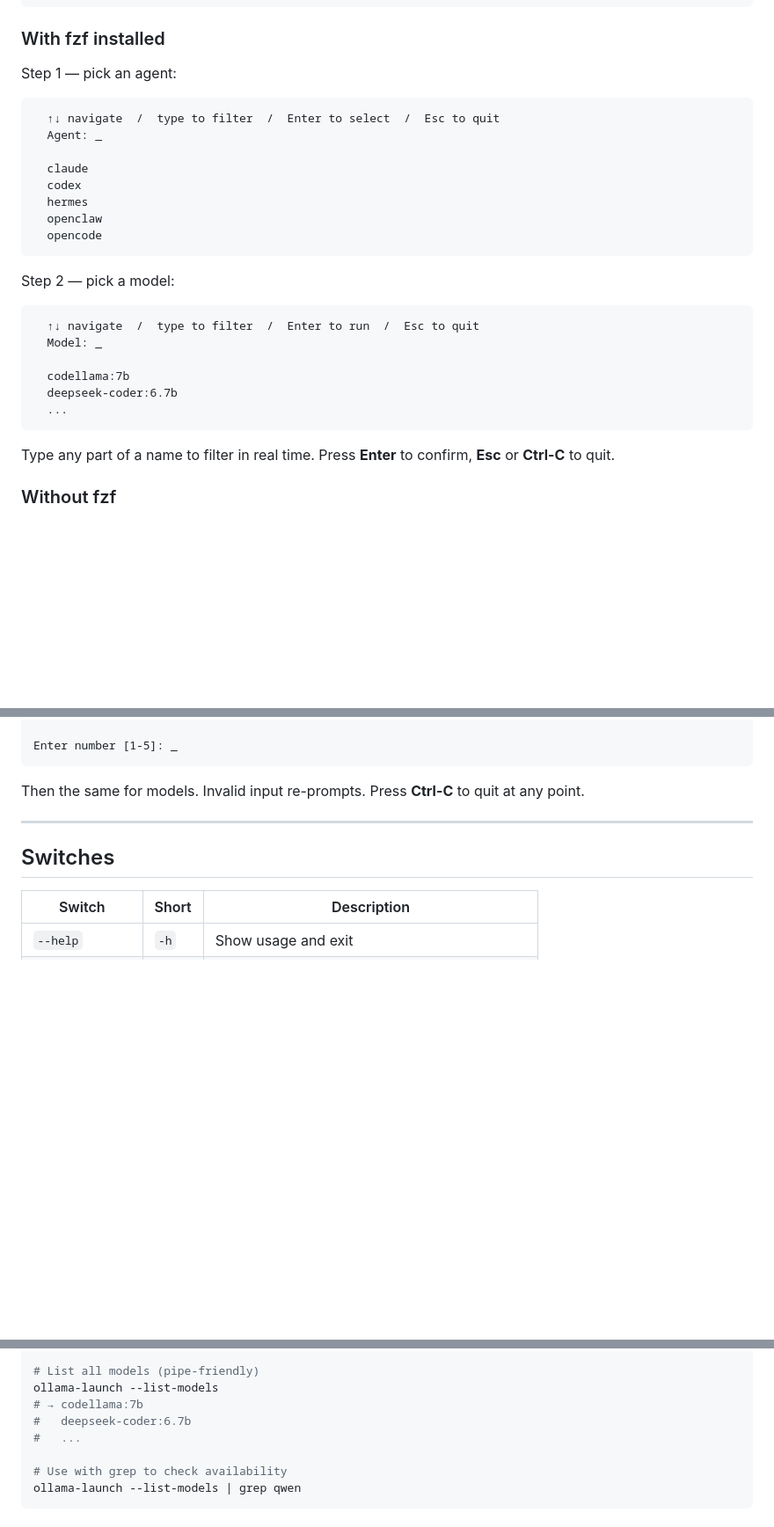
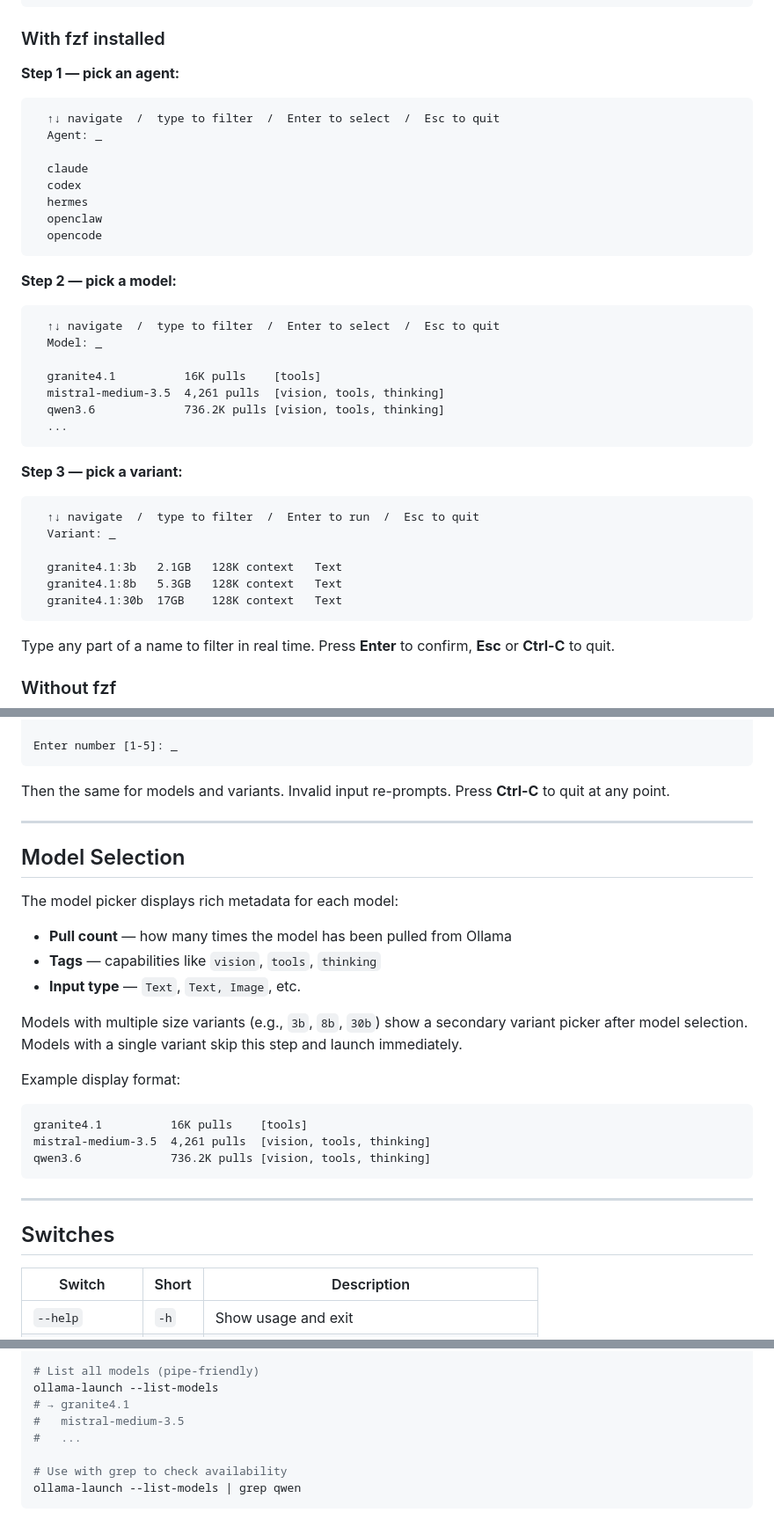
Before and after one commit to quantanow/ollama-launcher, a Markdown page: README.md, 3 parts joined by grey strips. Shown at 88% size. Rendered like a GitHub page; blank space fills up the shorter version.

````diff
--- a/README.md
+++ b/README.md
@@ -103,7 +105,7 @@ ollama launch <agent> --model <model>
 
 ### With fzf installed
 
-Step 1 — pick an agent:
+**Step 1 — pick an agent:**
 
 ```
   ↑↓ navigate  /  type to filter  /  Enter to select  /  Esc to quit
@@ -116,15 +118,27 @@ Step 1 — pick an agent:
   opencode
 ```
 
-Step 2 — pick a model:
+**Step 2 — pick a model:**
+
+```
+  ↑↓ navigate  /  type to filter  /  Enter to select  /  Esc to quit
+  Model: _
+
+  granite4.1          16K pulls    [tools]
+  mistral-medium-3.5  4,261 pulls  [vision, tools, thinking]
+  qwen3.6             736.2K pulls [vision, tools, thinking]
+  ...
+```
+
+**Step 3 — pick a variant:**
 
 ```
   ↑↓ navigate  /  type to filter  /  Enter to run  /  Esc to quit
-  Model: _
+  Variant: _
 
-  codellama:7b
-  deepseek-coder:6.7b
-  ...
+  granite4.1:3b   2.1GB   128K context   Text
+  granite4.1:8b   5.3GB   128K context   Text
+  granite4.1:30b  17GB    128K context   Text
 ```
 
 Type any part of a name to filter in real time. Press **Enter** to confirm, **Esc** or **Ctrl-C** to quit.
@@ -145,7 +159,27 @@ Available agents:
 Enter number [1-5]: _
 ```
 
-Then the same for models. Invalid input re-prompts. Press **Ctrl-C** to quit at any point.
+Then the same for models and variants. Invalid input re-prompts. Press **Ctrl-C** to quit at any point.
+
+---
+
+## Model Selection
+
+The model picker displays rich metadata for each model:
+
+- **Pull count** — how many times the model has been pulled from Ollama
+- **Tags** — capabilities like `vision`, `tools`, `thinking`
+- **Input type** — `Text`, `Text, Image`, etc.
+
+Models with multiple size variants (e.g., `3b`, `8b`, `30b`) show a secondary variant picker after model selection. Models with a single variant skip this step and launch immediately.
+
+Example display format:
+
+```
+granite4.1          16K pulls    [tools]
+mistral-medium-3.5  4,261 pulls  [vision, tools, thinking]
+qwen3.6             736.2K pulls [vision, tools, thinking]
+```
 
 ---
 
@@ -178,8 +212,8 @@ ollama-launch --list-agents
 
 # List all models (pipe-friendly)
 ollama-launch --list-models
-# → codellama:7b
-#   deepseek-coder:6.7b
+# → granite4.1
+#   mistral-medium-3.5
 #   ...
 
 # Use with grep to check availability
````
Also changed, not shown: other parts of README.md (+59 -42 lines).
